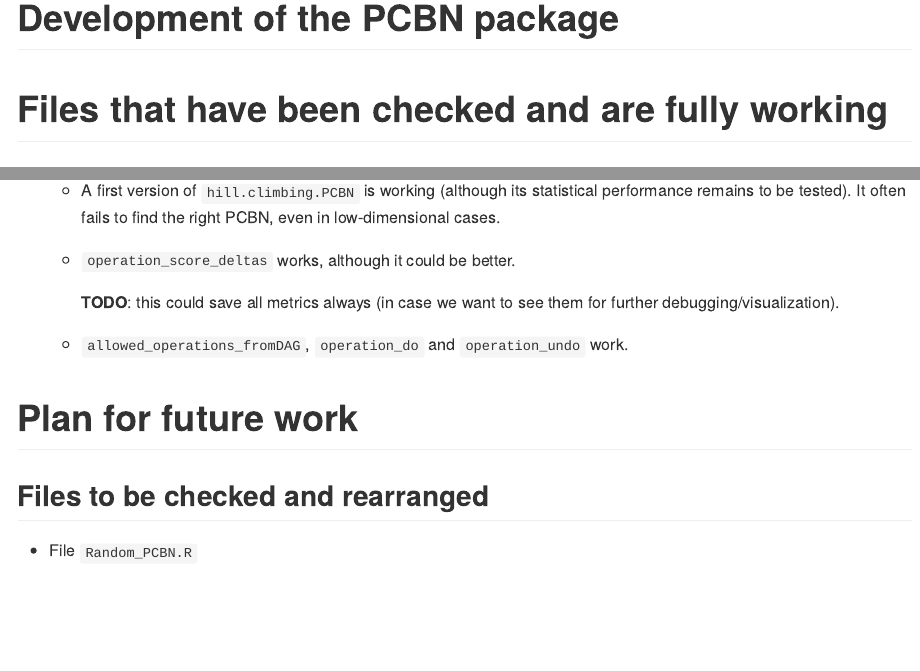
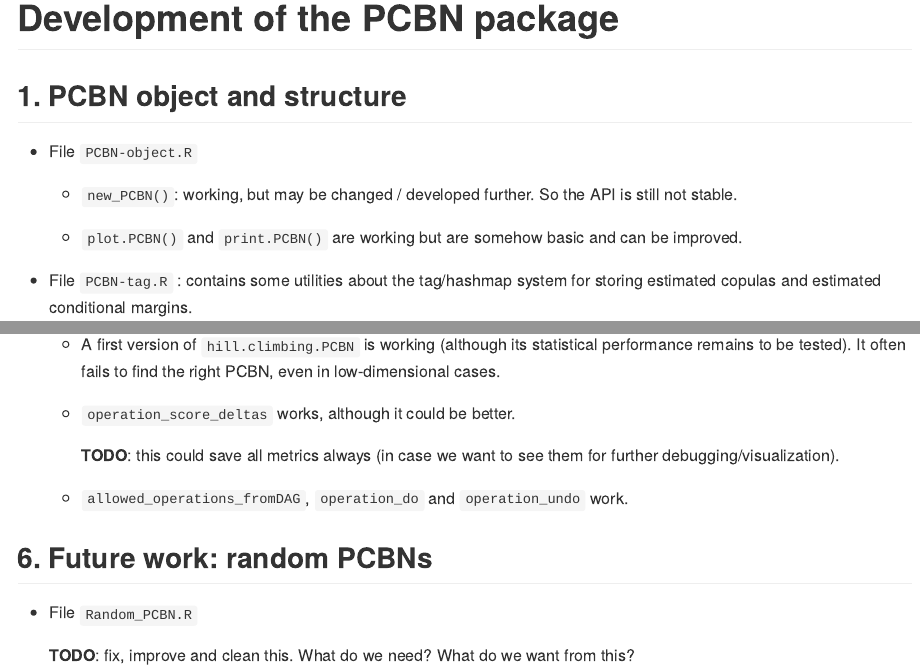
Before and after one commit to AlexisDerumigny/PCBN, an R Markdown document (README.Rmd): the page in a window 1100 px wide, from its top, and a second part further down, joined at a grey line. The pictures show the output file README.md that the author committed with the source, drawn offline in the style of GitHub.

Commit message:
Update the `README` since the main part of the package is complete

````diff
--- a/README.Rmd
+++ b/README.Rmd
@@ -8,8 +8,6 @@ output:
 knitr::opts_chunk$set(echo = TRUE)
 ```
 
-
-# Files that have been checked and are fully working
 
 
 ## 1. PCBN object and structure
@@ -141,13 +139,11 @@ knitr::opts_chunk$set(echo = TRUE)
    + `allowed_operations_fromDAG`, `operation_do` and `operation_undo` work.
 
 
-# Plan for future work
 
-
-<!-- ## Files to be checked soon -->
-
-
-## Files to be checked and rearranged
+## 6. Future work: random PCBNs
 
 
 - File `Random_PCBN.R`
+
+  **TODO**: fix, improve and clean this.
+  What do we need? What do we want from this?
````
Also changed, not shown: README.md.
